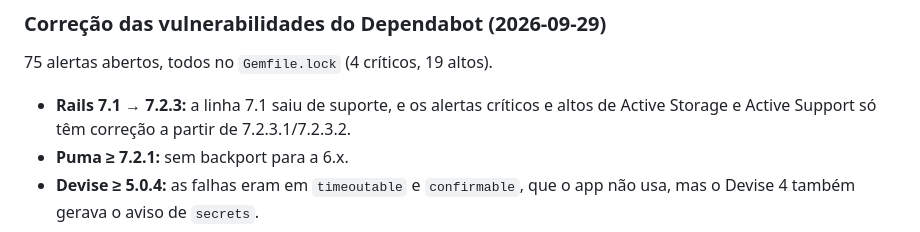
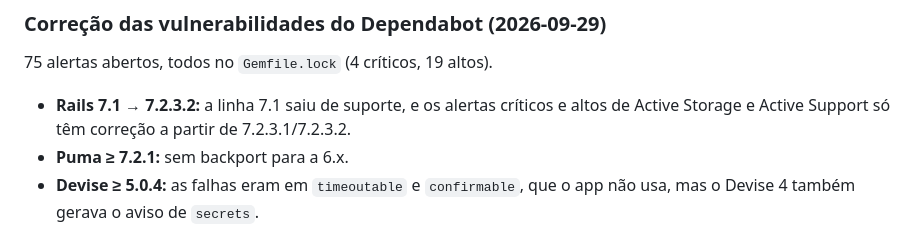
Before and after one commit to eduardowanderleyde/instagram, a Markdown page: AGENTS.md, the part around the change. GitHub-like rendering.

Commit message:
AGENTS.md: registra Rails 7.2.3.2
Co-Authored-By: Claude Opus 5.5 <noreply@anthropic.com>

```diff
--- a/AGENTS.md
+++ b/AGENTS.md
@@ -100,7 +100,7 @@ MSYS_NO_PATHCONV=1 docker run --rm -v "$(pwd -W):/app" -w /app ruby:3.2.2-slim b
 
 75 alertas abertos, todos no `Gemfile.lock` (4 críticos, 19 altos).
 
-- **Rails 7.1 → 7.2.3:** a linha 7.1 saiu de suporte, e os alertas críticos e altos de Active Storage e Active Support só têm correção a partir de 7.2.3.1/7.2.3.2.
+- **Rails 7.1 → 7.2.3.2:** a linha 7.1 saiu de suporte, e os alertas críticos e altos de Active Storage e Active Support só têm correção a partir de 7.2.3.1/7.2.3.2.
 - **Puma ≥ 7.2.1:** sem backport para a 6.x.
 - **Devise ≥ 5.0.4:** as falhas eram em `timeoutable` e `confirmable`, que o app não usa, mas o Devise 4 também gerava o aviso de `secrets`.
 - **sqlite3 ≥ 2.9.5**, apenas em dev/test.
```
